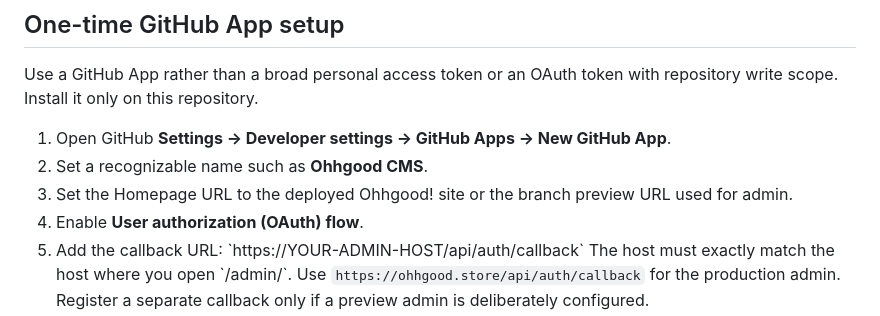
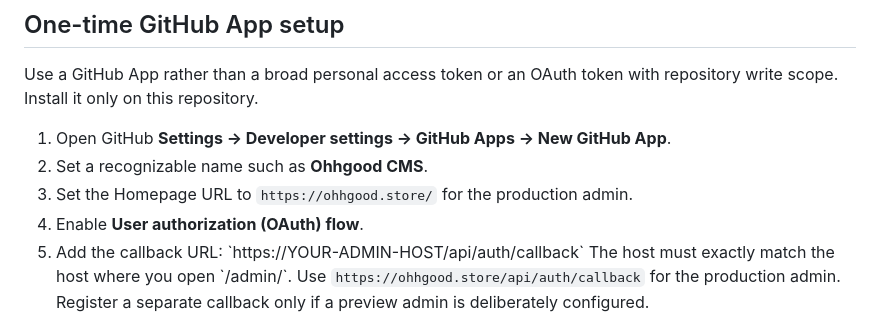
Before and after one commit to MrzSagai/ohhgood-, a Markdown page: CMS_ADMIN_SETUP.md, the part around the change. Drawn GitHub-style.

Commit message:
Correct CMS production environment instructions

```diff
--- a/CMS_ADMIN_SETUP.md
+++ b/CMS_ADMIN_SETUP.md
@@ -21,7 +21,7 @@ Use a GitHub App rather than a broad personal access token or an OAuth token wit
 
 1. Open GitHub **Settings → Developer settings → GitHub Apps → New GitHub App**.
 2. Set a recognizable name such as **Ohhgood CMS**.
-3. Set the Homepage URL to the deployed Ohhgood! site or the branch preview URL used for admin.
+3. Set the Homepage URL to `https://ohhgood.store/` for the production admin.
 4. Enable **User authorization (OAuth) flow**.
 5. Add the callback URL:
    \`https://YOUR-ADMIN-HOST/api/auth/callback\`
```
